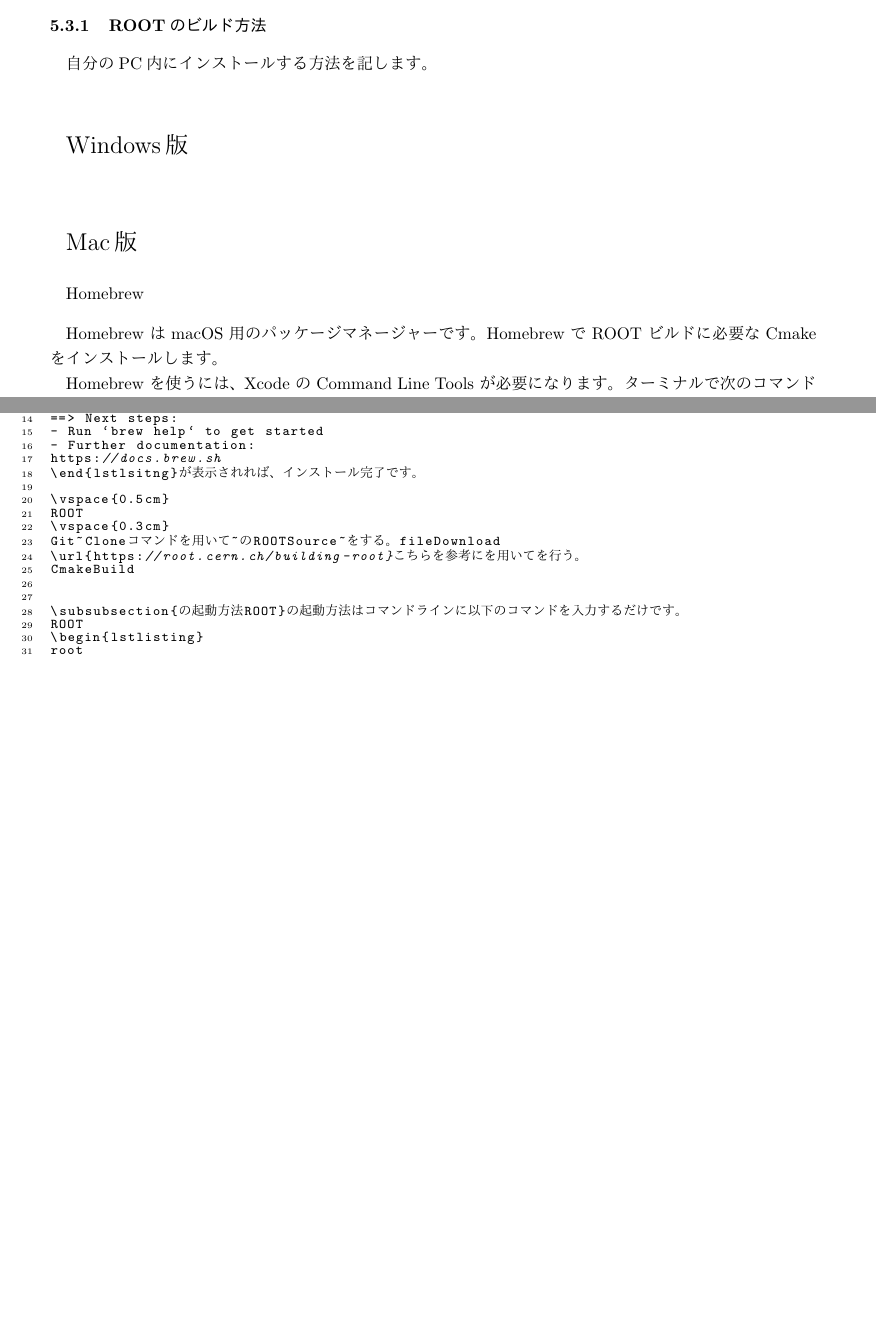
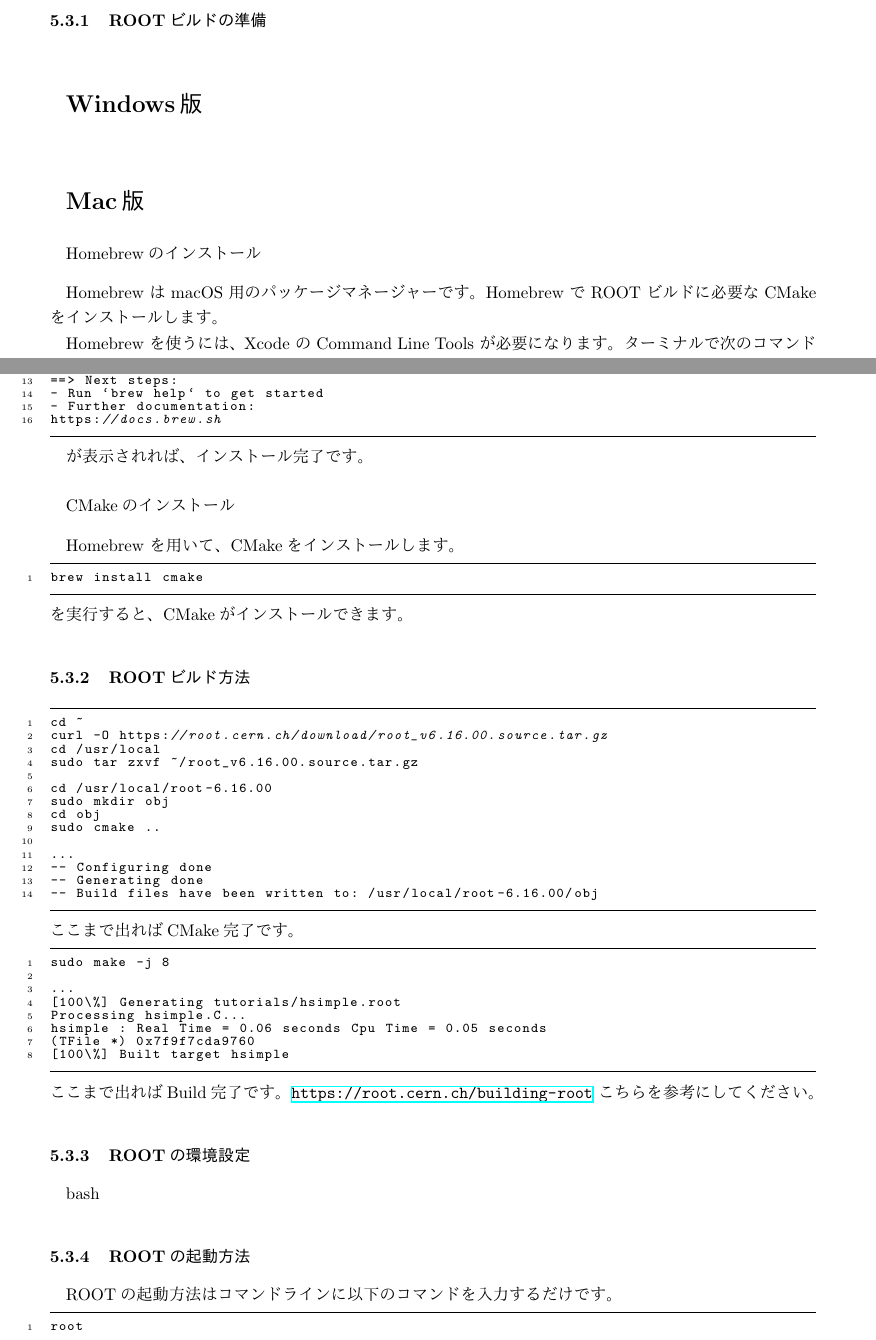
Before and after one commit to tkono17/SummerChallengeKO, a LaTeX document (Note/SummerChallenge2019.tex): two parts of pages 11 and 12 of 19 before the commit and two parts of pages 12 and 13 of 20 after it, joined at a grey line, cut so that both start at the same text, the shorter picture padded with empty space. The pictures show the PDF file Note/SummerChallenge2019.pdf that the author committed with the source.

Commit message:
add new file

```diff
--- a/Note/SummerChallenge2019.tex
+++ b/Note/SummerChallenge2019.tex
@@ -340,9 +338,15 @@ See ``man sudo_root'' for details.
 \end{lstlisting}
 
 \vspace{1cm}
-\Large{X window のインストール}
+{\Large \bf X window のインストール}
 \vspace{0.5cm}
-\normalsize{}
+
+\begin{figure}[h]
+\begin{center}
+\includegraphics[width=14cm]{VcXsrv.png}
+\caption{VcXsrvのHP。Downloadをクリックします。}
+\end{center}
+\end{figure}
 
 Windows OS で X window (画像表示用・root用) を使用するため、「VcXsrv」をインストールします。
 \begin{enumerate}
@@ -362,6 +366,12 @@ Windows OS で X window (画像表示用・root用) を使用するため、「V
 \end{itemize}
 \item システムトレイにVcXsrvのアイコンが表示されていれば OK です。
 \end{enumerate}
+\begin{figure}[h]
+\begin{center}
+\includegraphics[width=14cm]{XQuartz.png}
+\caption{XQuartzのHP。dmgファイルをクリックします。}
+\end{center}
+\end{figure}
 macOS の場合は、「XQuartz」をインストールします。
 \begin{enumerate}
 \item \url{https://www.xquartz.org/} にアクセスし、 dmg ファイルをダウンロードします。
@@ -372,35 +382,34 @@ macOS の場合は、「XQuartz」をインストールします。
 
 \subsubsection{SSH接続して Linux サーバーにリモートログインする}
 \begin{lstlisting}
-\$ ssh -Y [user name]@[host.IP.Address]
+ssh -Y [user name]@[host.IP.Address]
 \end{lstlisting}
 これで、Linux サーバーにログインできます。
 
 \subsection{ROOTを用いたデータ解析}
+
 ROOTとはCERNが開発したデータ解析のためのフレームワークです。
 特によく使われる目的としてはヒストグラム・グラフを描く、任意の関数でフィットする、大量のデータを処理するといったものがあります。
 物理学実験では大量のデータを扱うため、例えばエクセルのようなものではそれらのデータをプロットしたり複雑な解析を行うことは難しくなります。
 そのため、プログラミングによる解析を行えるようになる必要となります。
 言語としては主にC++で動作し、pythonで書くこともできます。
 
-\subsubsection{ROOTのビルド方法}
-
-自分のPC内にインストールする方法を記します。
+\subsubsection{ROOTビルドの準備}
 
 \vspace{1cm}
-\Large{Windows版}
+{\Large \bf Windows版}
 \vspace{0.5cm}
 
 \vspace{1cm}
-\Large{Mac版}
+{\Large \bf Mac版}
 \normalsize{}
 
 \vspace{0.5cm}
-Homebrew
+Homebrewのインストール
 \vspace{0.3cm}
 
 Homebrew は macOS 用のパッケージマネージャーです。
-Homebrew で ROOT ビルドに必要な Cmake をインストールします。\par
+Homebrew で ROOT ビルドに必要な CMake をインストールします。\par
 Homebrew を使うには、Xcode の Command Line Tools が必要になります。
 ターミナルで次のコマンドを実行し、Xcode をインストールします。
 \begin{lstlisting}
@@ -439,15 +447,56 @@ https://github.com/Homebrew/brew#donations
 - Run `brew help` to get started
 - Further documentation:
 https://docs.brew.sh
-\end{lstlsitng}
-が表示されれば、インストール完了です。
+\end{lstlisting}
+
+が表示されれば、インストール完了です。\par
+
 \vspace{0.5cm}
-ROOT
+CMakeのインストール
 \vspace{0.3cm}
-Git~Clone~コマンドを用いてROOTのSource~fileをDownloadする。
+
+Homebrew を用いて、CMakeをインストールします。
+\begin{lstlisting}
+brew install cmake
+\end{lstlisting}
+を実行すると、CMakeがインストールできます。
+
+\subsubsection{ROOTビルド方法}
+
+\begin{lstlisting}
+cd ~
+curl -O https://root.cern.ch/download/root_v6.16.00.source.tar.gz
+cd /usr/local
+sudo tar zxvf ~/root_v6.16.00.source.tar.gz
+
+cd /usr/local/root-6.16.00
+sudo mkdir obj
+cd obj
+sudo cmake ..
+
+...
+-- Configuring done
+-- Generating done
+-- Build files have been written to: /usr/local/root-6.16.00/obj
+\end{lstlisting}
+ここまで出ればCMake完了です。
+\begin{lstlisting}
+sudo make -j 8
+
+...
+[100\%] Generating tutorials/hsimple.root
+Processing hsimple.C...
+hsimple : Real Time = 0.06 seconds Cpu Time = 0.05 seconds
+(TFile *) 0x7f9f7cda9760
+[100\%] Built target hsimple
+\end{lstlisting}
+ここまで出ればBuild完了です。
 \url{https://root.cern.ch/building-root}
-こちらを参考にCmakeを用いてBuildを行う。
+こちらを参考にしてください。
 
+\subsubsection{ROOTの環境設定}
+
+bash
 
 \subsubsection{ROOTの起動方法}
 ROOTの起動方法はコマンドラインに以下のコマンドを入力するだけです。
```
Also changed, not shown: Note/Homebrew.png, Note/SummerChallenge2019.pdf, Note/VcXsrv.png (added), Note/XQuartz.png (added), Note/SummerChallenge2019.tex (9 more changed lines), 6 other files.
